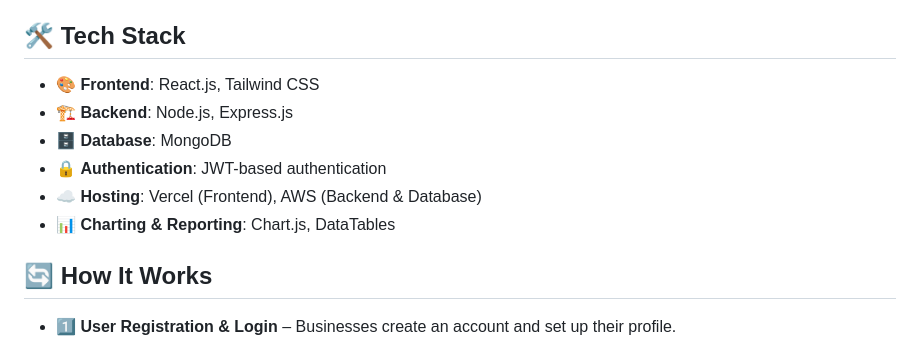
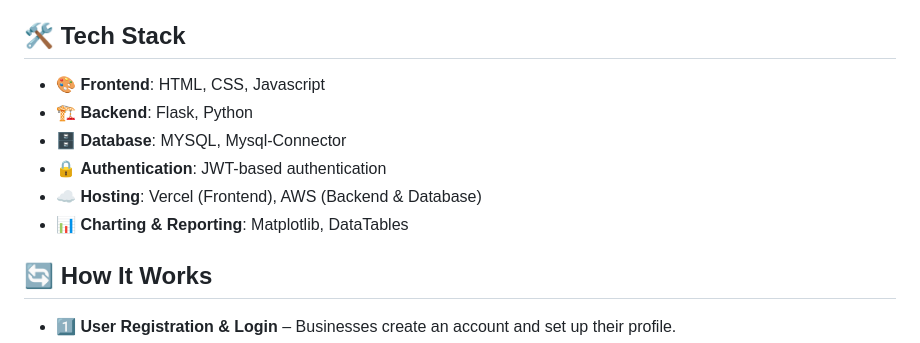
Before and after one commit to Chiraglohar9/Billsync, a Markdown page: README.md, the part around the change. GitHub-like rendering.

```diff
--- a/README.md
+++ b/README.md
@@ -29,12 +29,12 @@ BillSync is an advanced GST billing web application designed to simplify invoici
 
 ## 🛠 Tech Stack
 
-- 🎨 **Frontend**: React.js, Tailwind CSS
-- 🏗 **Backend**: Node.js, Express.js
-- 🗄 **Database**: MongoDB
+- 🎨 **Frontend**: HTML, CSS, Javascript
+- 🏗 **Backend**: Flask, Python
+- 🗄 **Database**: MYSQL, Mysql-Connector
 - 🔒 **Authentication**: JWT-based authentication
 - ☁ **Hosting**: Vercel (Frontend), AWS (Backend & Database)
-- 📊 **Charting & Reporting**: Chart.js, DataTables
+- 📊 **Charting & Reporting**: Matplotlib, DataTables
 
 ## 🔄 How It Works
 
```
